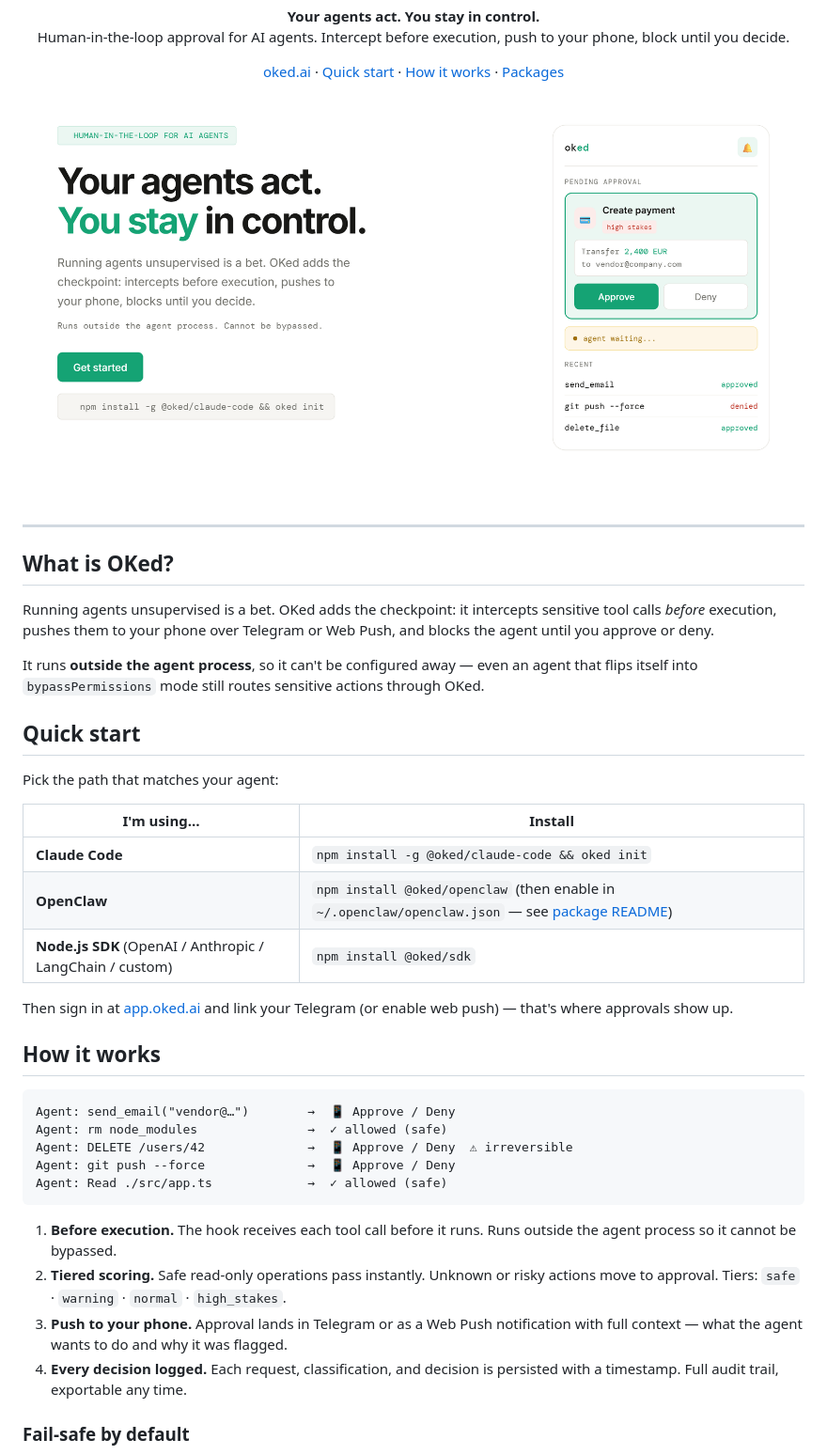
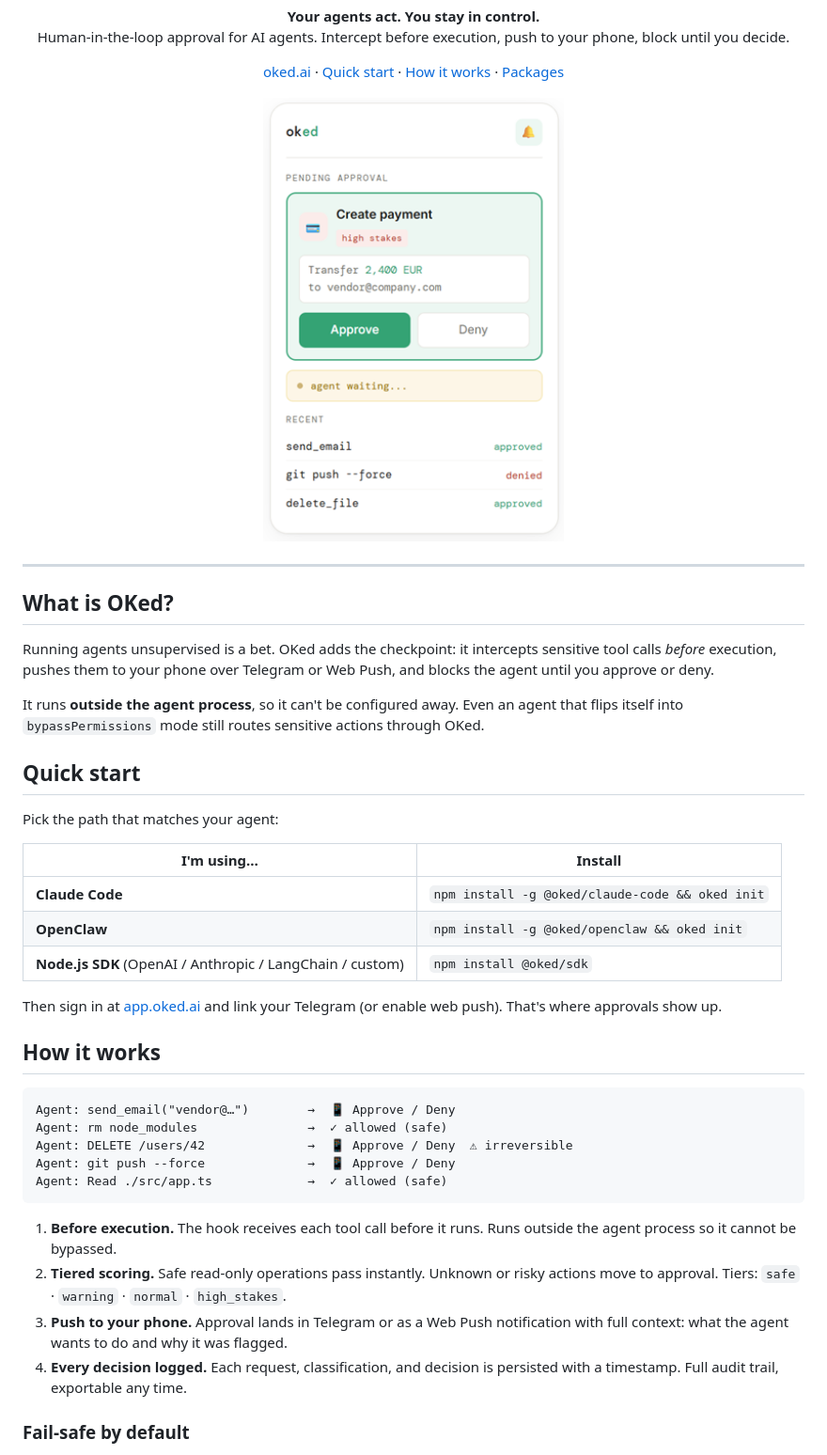
Before and after one commit to oked-ai/oked-sdk, a Markdown page: README.md, the part around one of its changes. Shown at 94% size. Drawn GitHub-style; pictures changed too: assets/hero.png.

Commit message:
README: phone-only hero, drop em dashes, narrower image width
Replace wide hero crop with the phone approval card alone (313x465
PNG) at width 320 so it sits cleanly inline. Strip em dashes from
prose, replacing with periods or colons.

Co-Authored-By: Claude Opus 4.7 <noreply@anthropic.com>

```diff
--- a/README.md
+++ b/README.md
@@ -14,7 +14,7 @@
 </p>
 
 <p align="center">
-  <img src="assets/hero.png" alt="OKed approval card" width="900">
+  <img src="assets/hero.png" alt="OKed approval card" width="320">
 </p>
 
 ---
@@ -23,7 +23,7 @@
 
 Running agents unsupervised is a bet. OKed adds the checkpoint: it intercepts sensitive tool calls *before* execution, pushes them to your phone over Telegram or Web Push, and blocks the agent until you approve or deny.
 
-It runs **outside the agent process**, so it can't be configured away — even an agent that flips itself into `bypassPermissions` mode still routes sensitive actions through OKed.
+It runs **outside the agent process**, so it can't be configured away. Even an agent that flips itself into `bypassPermissions` mode still routes sensitive actions through OKed.
 
 ## Quick start
 
@@ -32,10 +32,10 @@ Pick the path that matches your agent:
 | I'm using… | Install |
 |---|---|
 | **Claude Code** | `npm install -g @oked/claude-code && oked init` |
-| **OpenClaw** | `npm install @oked/openclaw` (then enable in `~/.openclaw/openclaw.json` — see [package README](./packages/openclaw)) |
+| **OpenClaw** | `npm install -g @oked/openclaw && oked init` |
 | **Node.js SDK** (OpenAI / Anthropic / LangChain / custom) | `npm install @oked/sdk` |
 
-Then sign in at [app.oked.ai](https://app.oked.ai/dashboard/) and link your Telegram (or enable web push) — that's where approvals show up.
+Then sign in at [app.oked.ai](https://app.oked.ai/dashboard/) and link your Telegram (or enable web push). That's where approvals show up.
 
 ## How it works
 
@@ -49,7 +49,7 @@ Agent: Read ./src/app.ts             →  ✓ allowed (safe)
 
 1. **Before execution.** The hook receives each tool call before it runs. Runs outside the agent process so it cannot be bypassed.
 2. **Tiered scoring.** Safe read-only operations pass instantly. Unknown or risky actions move to approval. Tiers: `safe` · `warning` · `normal` · `high_stakes`.
-3. **Push to your phone.** Approval lands in Telegram or as a Web Push notification with full context — what the agent wants to do and why it was flagged.
+3. **Push to your phone.** Approval lands in Telegram or as a Web Push notification with full context: what the agent wants to do and why it was flagged.
 4. **Every decision logged.** Each request, classification, and decision is persisted with a timestamp. Full audit trail, exportable any time.
 
 ### Fail-safe by default
```
Also changed, not shown: other parts of README.md (+1 -1 lines).
